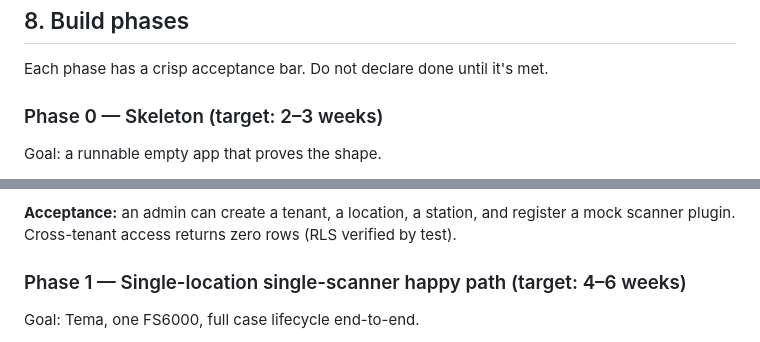
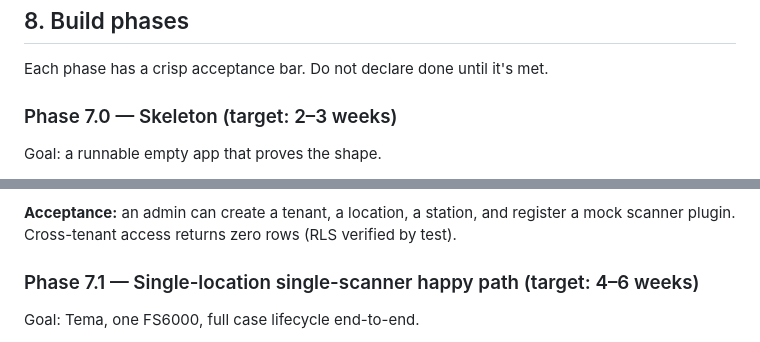
Before and after one commit to bjforson/ERP-V2, a Markdown page: docs/ARCHITECTURE.md, 2 parts joined by grey strips. Drawn GitHub-style.

```diff
--- a/docs/ARCHITECTURE.md
+++ b/docs/ARCHITECTURE.md
@@ -320,7 +320,7 @@ Repo is one monorepo; builds are per-project; release cadence can differ.
 
 Each phase has a crisp acceptance bar. Do not declare done until it's met.
 
-### Phase 0 — Skeleton (target: 2–3 weeks)
+### Phase 7.0 — Skeleton (target: 2–3 weeks)
 
 Goal: a runnable empty app that proves the shape.
 
@@ -335,7 +335,7 @@ Goal: a runnable empty app that proves the shape.
 
 **Acceptance:** an admin can create a tenant, a location, a station, and register a mock scanner plugin. Cross-tenant access returns zero rows (RLS verified by test).
 
-### Phase 1 — Single-location single-scanner happy path (target: 4–6 weeks)
+### Phase 7.1 — Single-location single-scanner happy path (target: 4–6 weeks)
 
 Goal: Tema, one FS6000, full case lifecycle end-to-end.
 
```
Also changed, not shown: other parts of docs/ARCHITECTURE.md (+21 -21 lines), docs/MIGRATION-FROM-V1.md (+8 -8 lines).
